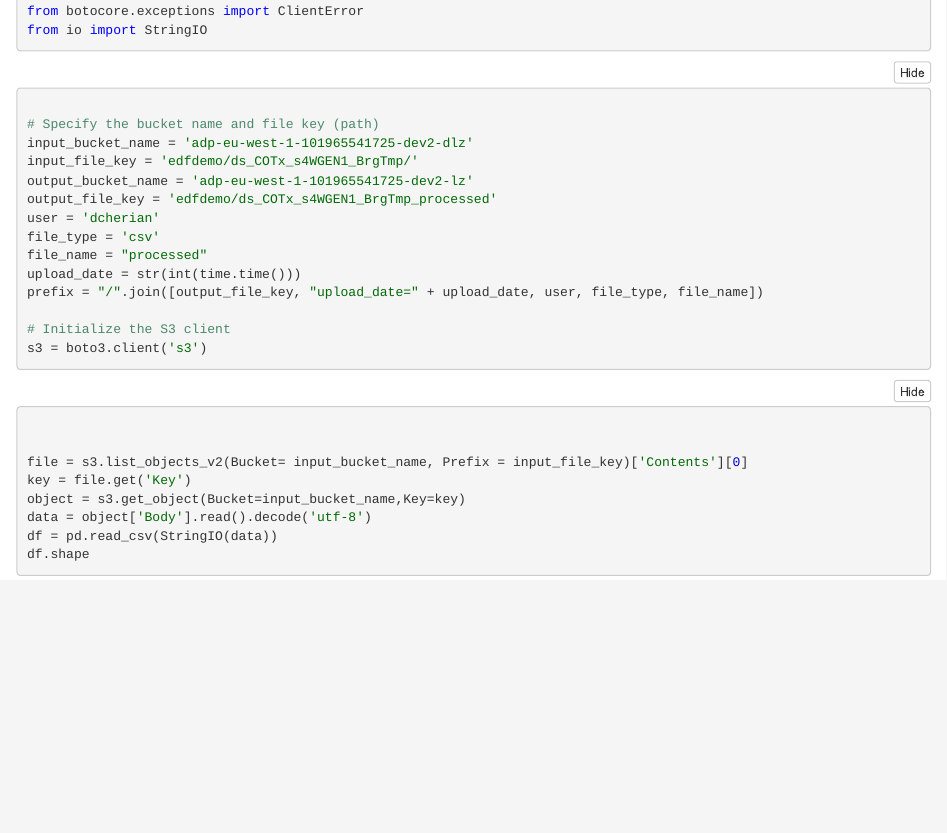
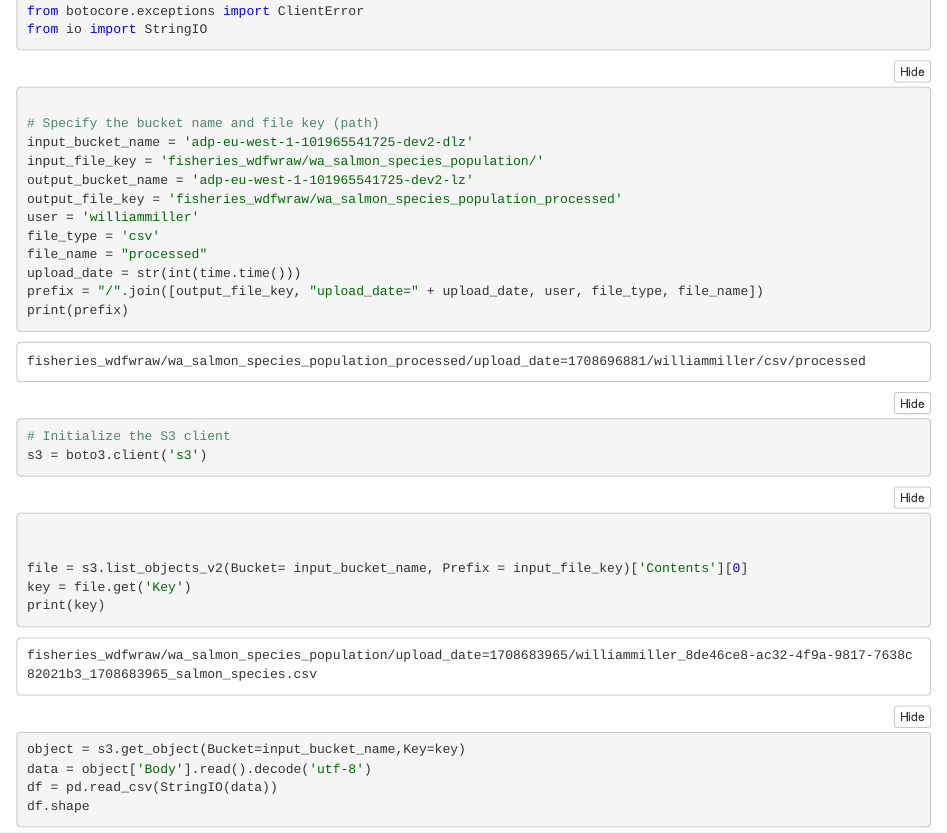
Before and after one commit to dcherian1/demo_pub, an R Markdown document (demo.Rmd): the page in a window 1100 px wide, from 1820 px down before the commit and from 1640 px down after it, so that both start at the same text. The pictures show the output file demo.nb.html that the author committed with the source, opened offline.

Commit message:
latest changes

```diff
--- a/demo.Rmd
+++ b/demo.Rmd
@@ -43,14 +43,15 @@ from io import StringIO
 
 # Specify the bucket name and file key (path)
 input_bucket_name = 'adp-eu-west-1-101965541725-dev2-dlz'
-input_file_key = 'edfdemo/ds_COTx_s4WGEN1_BrgTmp/'
+input_file_key = 'fisheries_wdfwraw/wa_salmon_species_population/'
 output_bucket_name = 'adp-eu-west-1-101965541725-dev2-lz'
-output_file_key = 'edfdemo/ds_COTx_s4WGEN1_BrgTmp_processed'
-user = 'dcherian'
+output_file_key = 'fisheries_wdfwraw/wa_salmon_species_population_processed'
+user = 'williammiller'
 file_type = 'csv'
 file_name = "processed"
 upload_date = str(int(time.time()))
 prefix = "/".join([output_file_key, "upload_date=" + upload_date, user, file_type, file_name])
+print(prefix)
 
 # Initialize the S3 client
 s3 = boto3.client('s3')
@@ -61,6 +62,7 @@ s3 = boto3.client('s3')
 
 file = s3.list_objects_v2(Bucket= input_bucket_name, Prefix = input_file_key)['Contents'][0]
 key = file.get('Key')
+print(key)
 object = s3.get_object(Bucket=input_bucket_name,Key=key)
 data = object['Body'].read().decode('utf-8')
 df = pd.read_csv(StringIO(data))
```
Also changed, not shown: data_read_write.py (+2 -2 lines), demo.nb.html, demo.Rmd (8 more changed lines).
